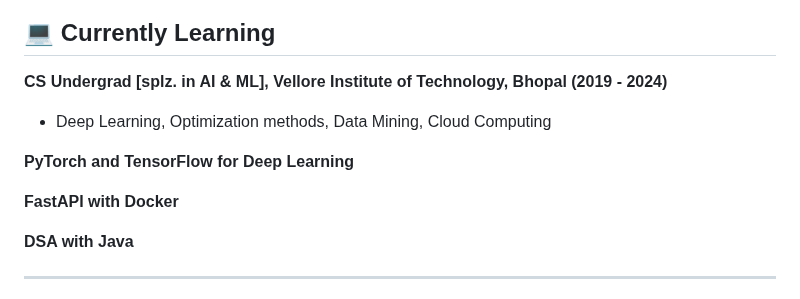
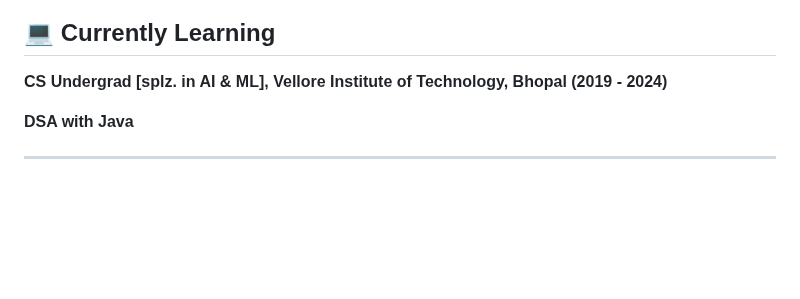
Before and after one commit to indrapaul824/indrapaul824, a Markdown page: README.md, the part around one of its changes. GitHub-like rendering; blank space fills up the shorter version.

```diff
--- a/README.md
+++ b/README.md
@@ -51,11 +51,6 @@ I'm a mathematically proficient Data Analyst and Machine Learning researcher and
 ## 💻 Currently Learning
 
 __CS Undergrad [splz. in AI & ML], Vellore Institute of Technology, Bhopal (2019 - 2024)__
-- Deep Learning, Optimization methods, Data Mining, Cloud Computing
-
-__PyTorch and TensorFlow for Deep Learning__
-
-__FastAPI with Docker__
 
 __DSA with Java__
 
```
Also changed, not shown: other parts of README.md (+4 -3 lines).
